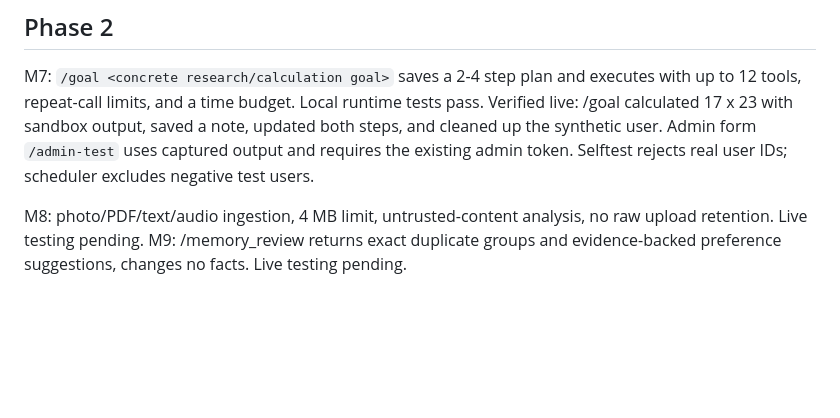
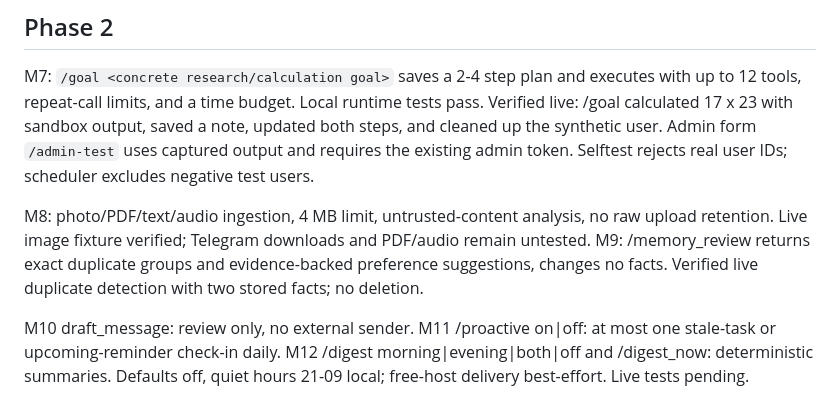
Before and after one commit to itsppm76/crayon, a Markdown page: TEST_CHECKLIST.md, the part around the change. Drawn GitHub-style; blank space fills up the shorter version.

```diff
--- a/TEST_CHECKLIST.md
+++ b/TEST_CHECKLIST.md
@@ -57,5 +57,7 @@ curl -X POST https://crayon-v1.onrender.com/selftest \
 
 M7: `/goal <concrete research/calculation goal>` saves a 2-4 step plan and executes with up to 12 tools, repeat-call limits, and a time budget. Local runtime tests pass. Verified live: /goal calculated 17 x 23 with sandbox output, saved a note, updated both steps, and cleaned up the synthetic user. Admin form `/admin-test` uses captured output and requires the existing admin token. Selftest rejects real user IDs; scheduler excludes negative test users.
 
-M8: photo/PDF/text/audio ingestion, 4 MB limit, untrusted-content analysis, no raw upload retention. Live testing pending.
-M9: /memory_review returns exact duplicate groups and evidence-backed preference suggestions, changes no facts. Live testing pending.
+M8: photo/PDF/text/audio ingestion, 4 MB limit, untrusted-content analysis, no raw upload retention. Live image fixture verified; Telegram downloads and PDF/audio remain untested.
+M9: /memory_review returns exact duplicate groups and evidence-backed preference suggestions, changes no facts. Verified live duplicate detection with two stored facts; no deletion.
+
+M10 draft_message: review only, no external sender. M11 /proactive on|off: at most one stale-task or upcoming-reminder check-in daily. M12 /digest morning|evening|both|off and /digest_now: deterministic summaries. Defaults off, quiet hours 21-09 local; free-host delivery best-effort. Live tests pending.
```
